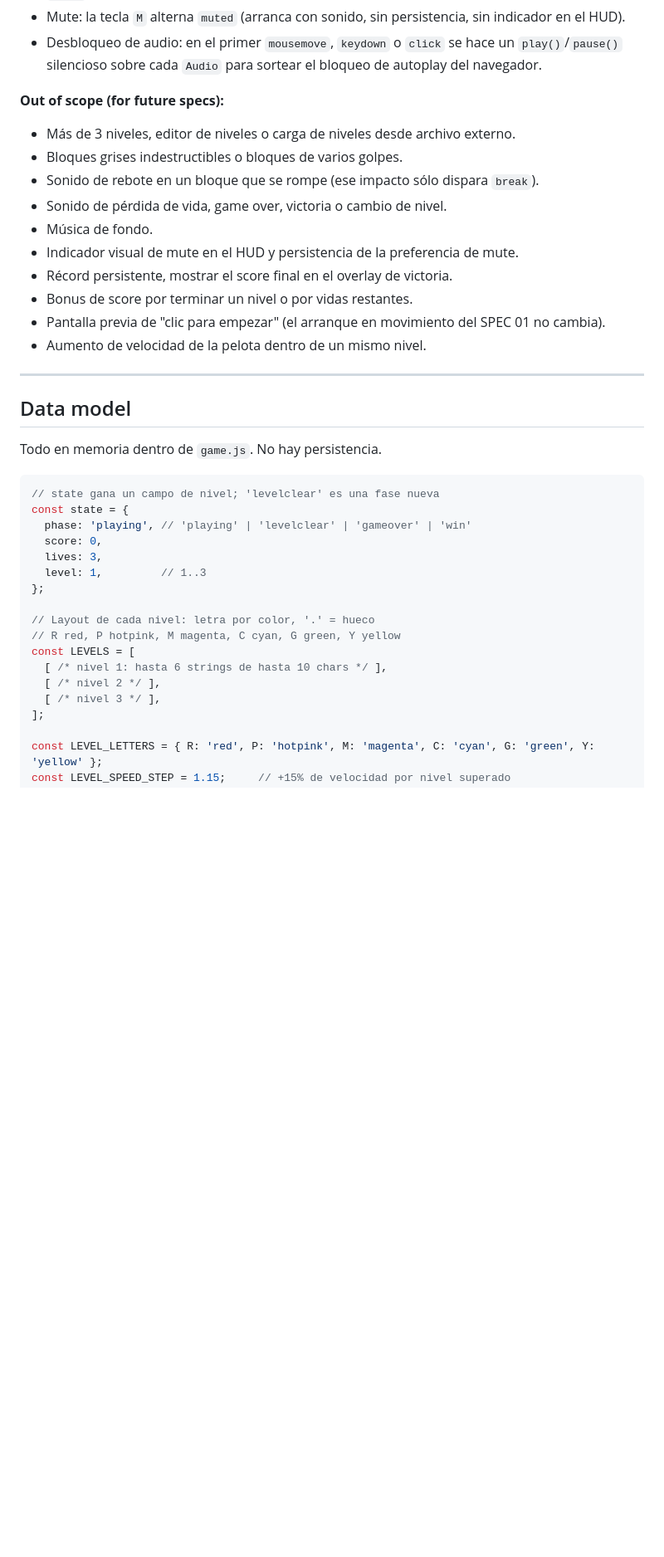
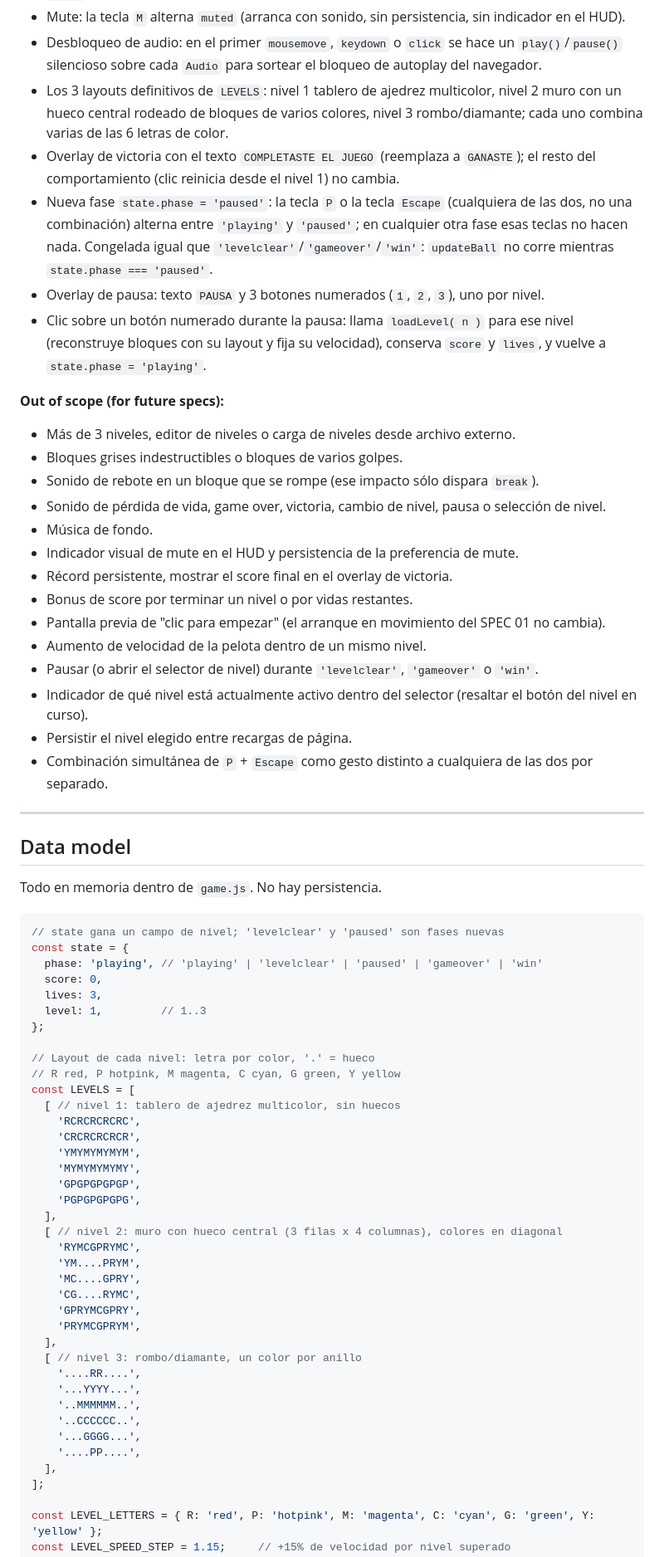
Before and after one commit to mrezk84/04-arkanoid, a Markdown page: specs/03-niveles-y-sonido.md, the part around one of its changes. Shown at 83% size. Rendered like a GitHub page; blank space fills up the shorter version.

Commit message:
feat: actualizar especificación de niveles y sonido, incluyendo nuevos layouts y funcionalidades de pausa

````diff
--- a/specs/03-niveles-y-sonido.md
+++ b/specs/03-niveles-y-sonido.md
@@ -25,19 +25,28 @@
 - `break` suena al destruir un bloque.
 - Mute: la tecla `M` alterna `muted` (arranca con sonido, sin persistencia, sin indicador en el HUD).
 - Desbloqueo de audio: en el primer `mousemove`, `keydown` o `click` se hace un `play()`/`pause()` silencioso sobre cada `Audio` para sortear el bloqueo de autoplay del navegador.
+- Los 3 layouts definitivos de `LEVELS`: nivel 1 tablero de ajedrez multicolor, nivel 2 muro con un hueco central rodeado de bloques de varios colores, nivel 3 rombo/diamante; cada uno combina varias de las 6 letras de color.
+- Overlay de victoria con el texto `COMPLETASTE EL JUEGO` (reemplaza a `GANASTE`); el resto del comportamiento (clic reinicia desde el nivel 1) no cambia.
+- Nueva fase `state.phase = 'paused'`: la tecla `P` o la tecla `Escape` (cualquiera de las dos, no una combinación) alterna entre `'playing'` y `'paused'`; en cualquier otra fase esas teclas no hacen nada. Congelada igual que `'levelclear'`/`'gameover'`/`'win'`: `updateBall` no corre mientras `state.phase === 'paused'`.
+- Overlay de pausa: texto `PAUSA` y 3 botones numerados (`1`, `2`, `3`), uno por nivel.
+- Clic sobre un botón numerado durante la pausa: llama `loadLevel( n )` para ese nivel (reconstruye bloques con su layout y fija su velocidad), conserva `score` y `lives`, y vuelve a `state.phase = 'playing'`.
 
 **Out of scope (for future specs):**
 
 - Más de 3 niveles, editor de niveles o carga de niveles desde archivo externo.
 - Bloques grises indestructibles o bloques de varios golpes.
 - Sonido de rebote en un bloque que se rompe (ese impacto sólo dispara `break`).
-- Sonido de pérdida de vida, game over, victoria o cambio de nivel.
+- Sonido de pérdida de vida, game over, victoria, cambio de nivel, pausa o selección de nivel.
 - Música de fondo.
 - Indicador visual de mute en el HUD y persistencia de la preferencia de mute.
 - Récord persistente, mostrar el score final en el overlay de victoria.
 - Bonus de score por terminar un nivel o por vidas restantes.
 - Pantalla previa de "clic para empezar" (el arranque en movimiento del SPEC 01 no cambia).
 - Aumento de velocidad de la pelota dentro de un mismo nivel.
+- Pausar (o abrir el selector de nivel) durante `'levelclear'`, `'gameover'` o `'win'`.
+- Indicador de qué nivel está actualmente activo dentro del selector (resaltar el botón del nivel en curso).
+- Persistir el nivel elegido entre recargas de página.
+- Combinación simultánea de `P` + `Escape` como gesto distinto a cualquiera de las dos por separado.
 
 ---
 
@@ -46,9 +55,9 @@
 Todo en memoria dentro de `game.js`. No hay persistencia.
 
 ```js
-// state gana un campo de nivel; 'levelclear' es una fase nueva
+// state gana un campo de nivel; 'levelclear' y 'paused' son fases nuevas
 const state = {
-  phase: 'playing', // 'playing' | 'levelclear' | 'gameover' | 'win'
+  phase: 'playing', // 'playing' | 'levelclear' | 'paused' | 'gameover' | 'win'
   score: 0,
   lives: 3,
   level: 1,         // 1..3
@@ -57,9 +66,30 @@ const state = {
 // Layout de cada nivel: letra por color, '.' = hueco
 // R red, P hotpink, M magenta, C cyan, G green, Y yellow
 const LEVELS = [
-  [ /* nivel 1: hasta 6 strings de hasta 10 chars */ ],
-  [ /* nivel 2 */ ],
-  [ /* nivel 3 */ ],
+  [ // nivel 1: tablero de ajedrez multicolor, sin huecos
+    'RCRCRCRCRC',
+    'CRCRCRCRCR',
+    'YMYMYMYMYM',
+    'MYMYMYMYMY',
+    'GPGPGPGPGP',
+    'PGPGPGPGPG',
+  ],
+  [ // nivel 2: muro con hueco central (3 filas x 4 columnas), colores en diagonal
+    'RYMCGPRYMC',
+    'YM....PRYM',
+    'MC....GPRY',
+    'CG....RYMC',
+    'GPRYMCGPRY',
+    'PRYMCGPRYM',
+  ],
+  [ // nivel 3: rombo/diamante, un color por anillo
+    '....RR....',
+    '...YYYY...',
+    '..MMMMMM..',
+    '..CCCCCC..',
+    '...GGGG...',
+    '....PP....',
+  ],
 ];
 
 const LEVEL_LETTERS = { R: 'red', P: 'hotpink', M: 'magenta', C: 'cyan', G: 'green', Y: 'yellow' };
````
Also changed, not shown: other parts of specs/03-niveles-y-sonido.md (+8 -3 lines).
